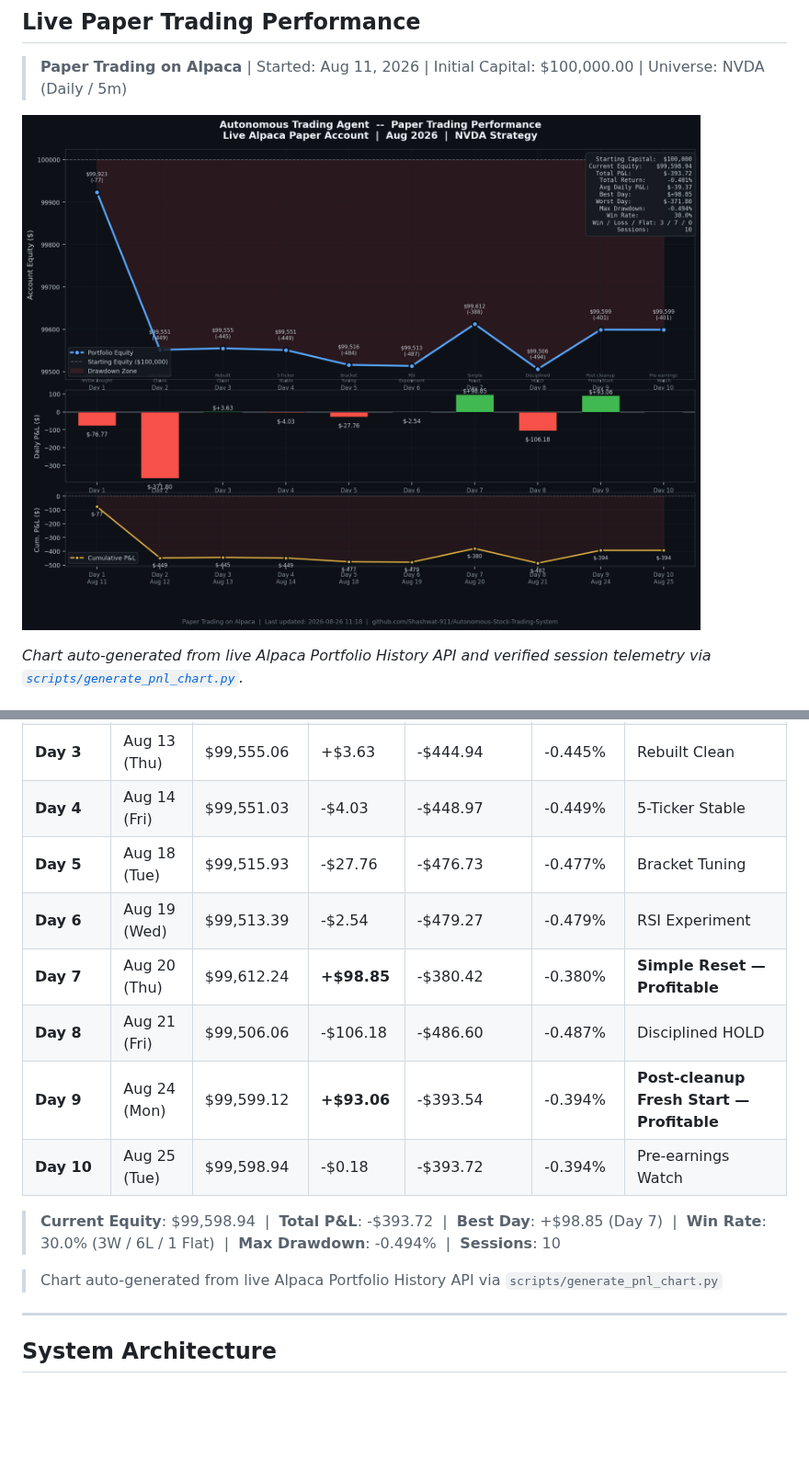
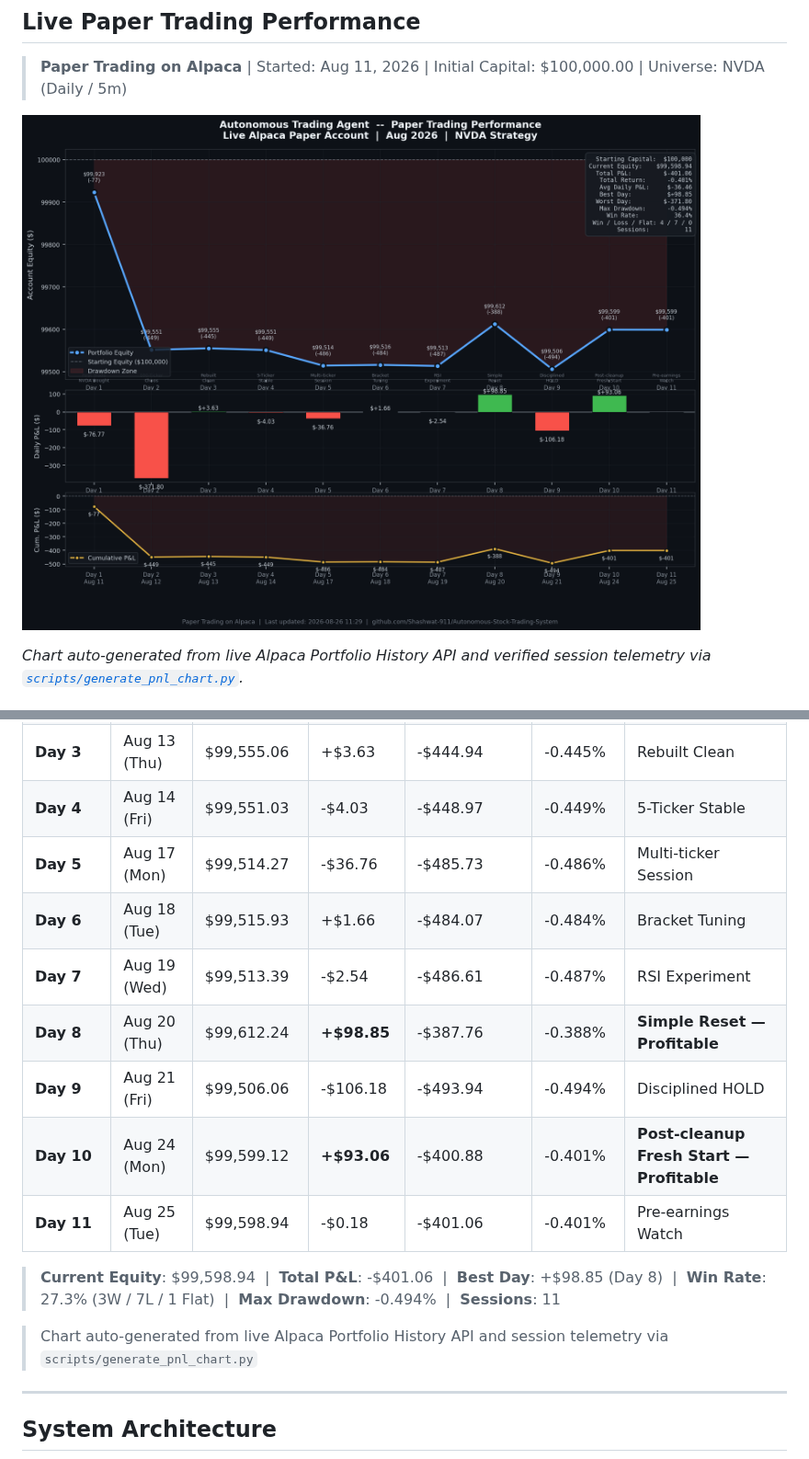
Before and after one commit to Shashwat-911/Autonomous-Stock-Trading-System, a Markdown page: README.md, 2 parts joined by grey strips. Shown at 92% size. Drawn GitHub-style; pictures changed too: outputs/daily_pnl_chart.png; blank space fills up the shorter version.

Commit message:
fix(data): add missing Aug 17 from session log, recalculate daily P&L as day-over-day equity change (hybrid source)

```diff
--- a/README.md
+++ b/README.md
@@ -44,16 +44,17 @@ An autonomous, production-grade algorithmic trading system and quantitative rese
 | **Day 2** | Aug 12 (Wed) | $99,551.43 | -$371.80 | -$448.57 | -0.449% | 100-Ticker Chaos |
 | **Day 3** | Aug 13 (Thu) | $99,555.06 | +$3.63 | -$444.94 | -0.445% | Rebuilt Clean |
 | **Day 4** | Aug 14 (Fri) | $99,551.03 | -$4.03 | -$448.97 | -0.449% | 5-Ticker Stable |
-| **Day 5** | Aug 18 (Tue) | $99,515.93 | -$27.76 | -$476.73 | -0.477% | Bracket Tuning |
-| **Day 6** | Aug 19 (Wed) | $99,513.39 | -$2.54 | -$479.27 | -0.479% | RSI Experiment |
-| **Day 7** | Aug 20 (Thu) | $99,612.24 | **+$98.85** | -$380.42 | -0.380% | **Simple Reset — Profitable** |
-| **Day 8** | Aug 21 (Fri) | $99,506.06 | -$106.18 | -$486.60 | -0.487% | Disciplined HOLD |
-| **Day 9** | Aug 24 (Mon) | $99,599.12 | **+$93.06** | -$393.54 | -0.394% | **Post-cleanup Fresh Start — Profitable** |
-| **Day 10** | Aug 25 (Tue) | $99,598.94 | -$0.18 | -$393.72 | -0.394% | Pre-earnings Watch |
+| **Day 5** | Aug 17 (Mon) | $99,514.27 | -$36.76 | -$485.73 | -0.486% | Multi-ticker Session |
+| **Day 6** | Aug 18 (Tue) | $99,515.93 | +$1.66 | -$484.07 | -0.484% | Bracket Tuning |
+| **Day 7** | Aug 19 (Wed) | $99,513.39 | -$2.54 | -$486.61 | -0.487% | RSI Experiment |
+| **Day 8** | Aug 20 (Thu) | $99,612.24 | **+$98.85** | -$387.76 | -0.388% | **Simple Reset — Profitable** |
+| **Day 9** | Aug 21 (Fri) | $99,506.06 | -$106.18 | -$493.94 | -0.494% | Disciplined HOLD |
+| **Day 10** | Aug 24 (Mon) | $99,599.12 | **+$93.06** | -$400.88 | -0.401% | **Post-cleanup Fresh Start — Profitable** |
+| **Day 11** | Aug 25 (Tue) | $99,598.94 | -$0.18 | -$401.06 | -0.401% | Pre-earnings Watch |
 
-> **Current Equity**: $99,598.94 &nbsp;|&nbsp; **Total P&L**: -$393.72 &nbsp;|&nbsp; **Best Day**: +$98.85 (Day 7) &nbsp;|&nbsp; **Win Rate**: 30.0% (3W / 6L / 1 Flat) &nbsp;|&nbsp; **Max Drawdown**: -0.494% &nbsp;|&nbsp; **Sessions**: 10
+> **Current Equity**: $99,598.94 &nbsp;|&nbsp; **Total P&L**: -$401.06 &nbsp;|&nbsp; **Best Day**: +$98.85 (Day 8) &nbsp;|&nbsp; **Win Rate**: 27.3% (3W / 7L / 1 Flat) &nbsp;|&nbsp; **Max Drawdown**: -0.494% &nbsp;|&nbsp; **Sessions**: 11
 
-> Chart auto-generated from live Alpaca Portfolio History API via `scripts/generate_pnl_chart.py`
+> Chart auto-generated from live Alpaca Portfolio History API and session telemetry via `scripts/generate_pnl_chart.py`
 
 ---
 
```
Also changed, not shown: 1 other file.
